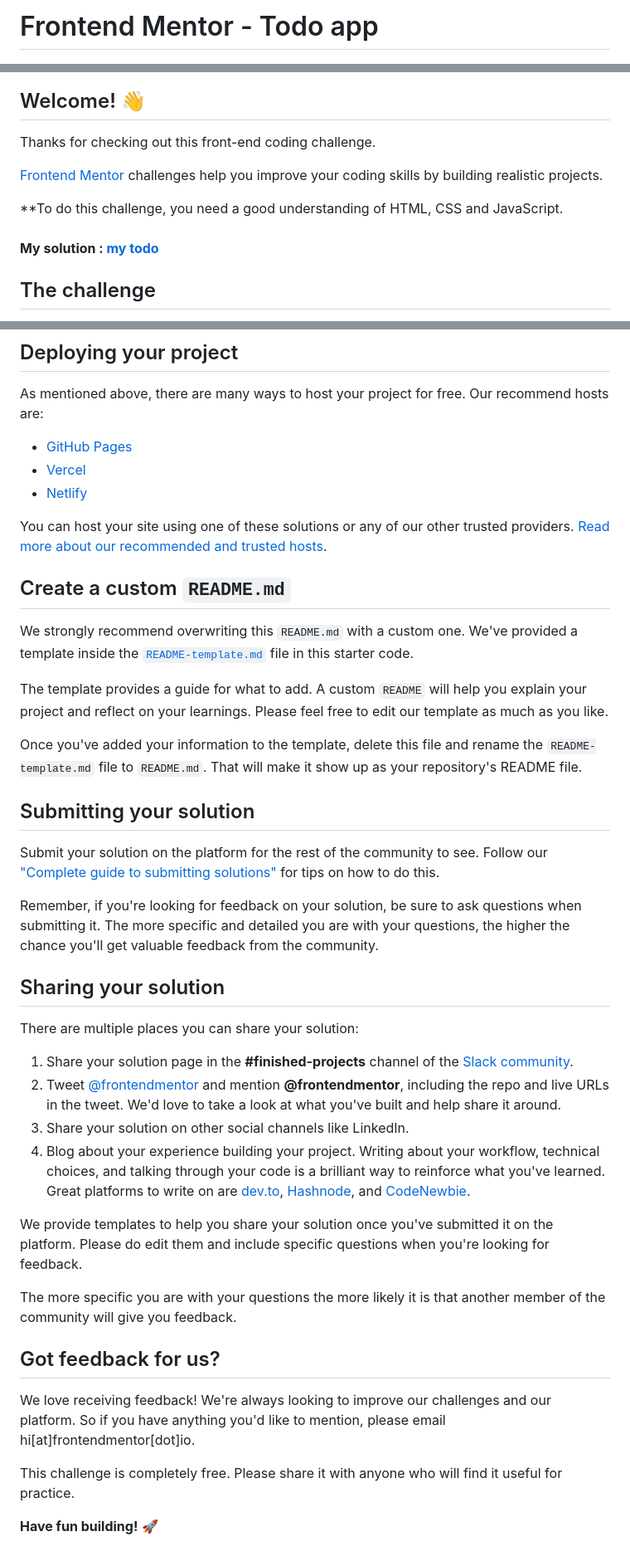
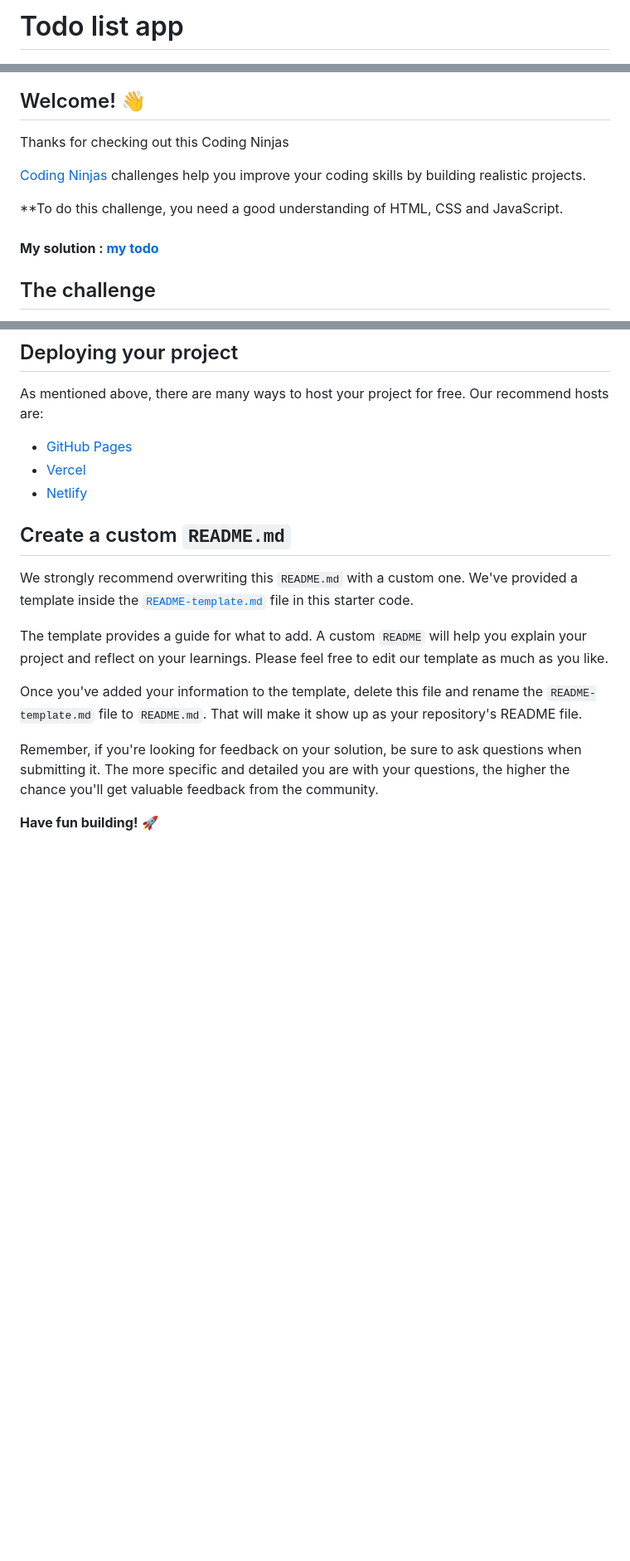
Before and after one commit to zjamali/todo-app, a Markdown page: README.md, 3 parts joined by grey strips. Shown at 83% size. GitHub-like rendering; blank space fills up the shorter version.

```diff
--- a/README.md
+++ b/README.md
@@ -1,12 +1,12 @@
-# Frontend Mentor - Todo app
+# Todo list app
 
 ![Design preview for the Todo app coding challenge](./design/desktop-preview.jpg)
 
 ## Welcome! 👋
 
-Thanks for checking out this front-end coding challenge.
+Thanks for checking out this Coding Ninjas
 
-[Frontend Mentor](https://www.frontendmentor.io) challenges help you improve your coding skills by building realistic projects.
+[Coding Ninjas](https://www.codingninjas.com/) challenges help you improve your coding skills by building realistic projects.
 
 **To do this challenge, you need a good understanding of HTML, CSS and JavaScript.
 <br><br>
@@ -62,8 +59,6 @@ As mentioned above, there are many ways to host your project for free. Our recom
 - [Vercel](https://vercel.com/)
 - [Netlify](https://www.netlify.com/)
 
-You can host your site using one of these solutions or any of our other trusted providers. [Read more about our recommended and trusted hosts](https://medium.com/frontend-mentor/frontend-mentor-trusted-hosting-providers-bf000dfebe).
-
 ## Create a custom `README.md`
 
 We strongly recommend overwriting this `README.md` with a custom one. We've provided a template inside the [`README-template.md`](./README-template.md) file in this starter code.
@@ -72,29 +67,8 @@ The template provides a guide for what to add. A custom `README` will help you e
 
 Once you've added your information to the template, delete this file and rename the `README-template.md` file to `README.md`. That will make it show up as your repository's README file.
 
-## Submitting your solution
-
-Submit your solution on the platform for the rest of the community to see. Follow our ["Complete guide to submitting solutions"](https://medium.com/frontend-mentor/a-complete-guide-to-submitting-solutions-on-frontend-mentor-ac6384162248) for tips on how to do this.
 
 Remember, if you're looking for feedback on your solution, be sure to ask questions when submitting it. The more specific and detailed you are with your questions, the higher the chance you'll get valuable feedback from the community.
 
-## Sharing your solution
-
-There are multiple places you can share your solution:
-
-1. Share your solution page in the **#finished-projects** channel of the [Slack community](https://www.frontendmentor.io/slack).
-2. Tweet [@frontendmentor](https://twitter.com/frontendmentor) and mention **@frontendmentor**, including the repo and live URLs in the tweet. We'd love to take a look at what you've built and help share it around.
-3. Share your solution on other social channels like LinkedIn.
-4. Blog about your experience building your project. Writing about your workflow, technical choices, and talking through your code is a brilliant way to reinforce what you've learned. Great platforms to write on are [dev.to](https://dev.to/), [Hashnode](https://hashnode.com/), and [CodeNewbie](https://community.codenewbie.org/).
-
-We provide templates to help you share your solution once you've submitted it on the platform. Please do edit them and include specific questions when you're looking for feedback.
-
-The more specific you are with your questions the more likely it is that another member of the community will give you feedback.
-
-## Got feedback for us?
-
-We love receiving feedback! We're always looking to improve our challenges and our platform. So if you have anything you'd like to mention, please email hi[at]frontendmentor[dot]io.
-
-This challenge is completely free. Please share it with anyone who will find it useful for practice.
 
 **Have fun building!** 🚀
```
Also changed, not shown: other parts of README.md (+1 -4 lines).
